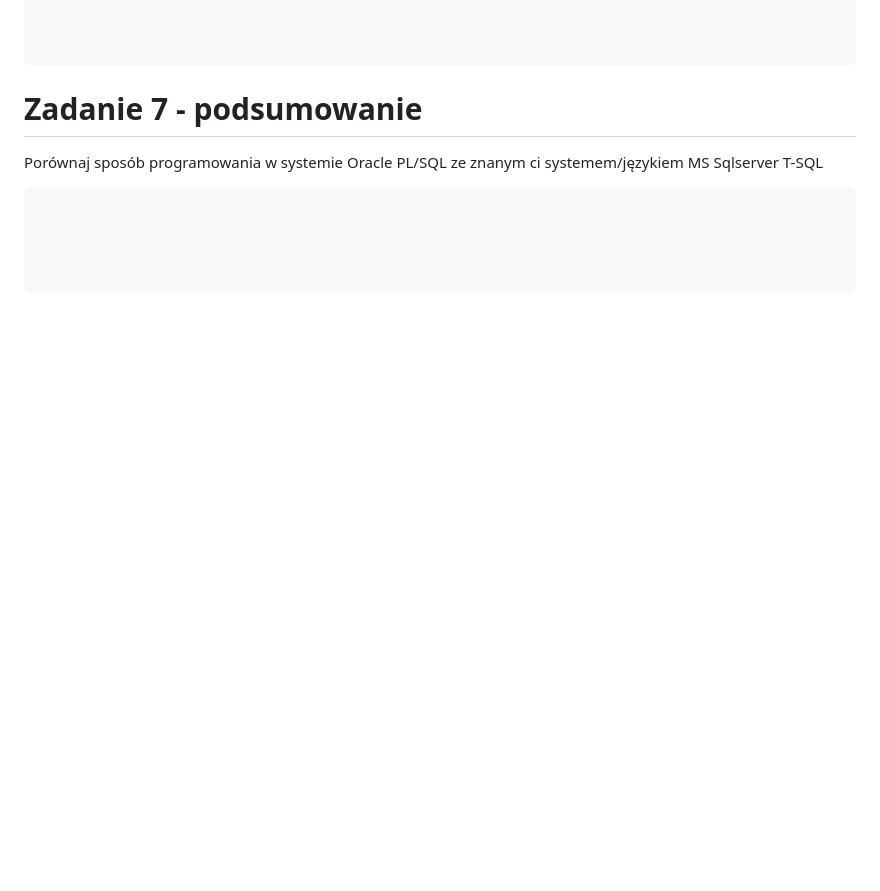
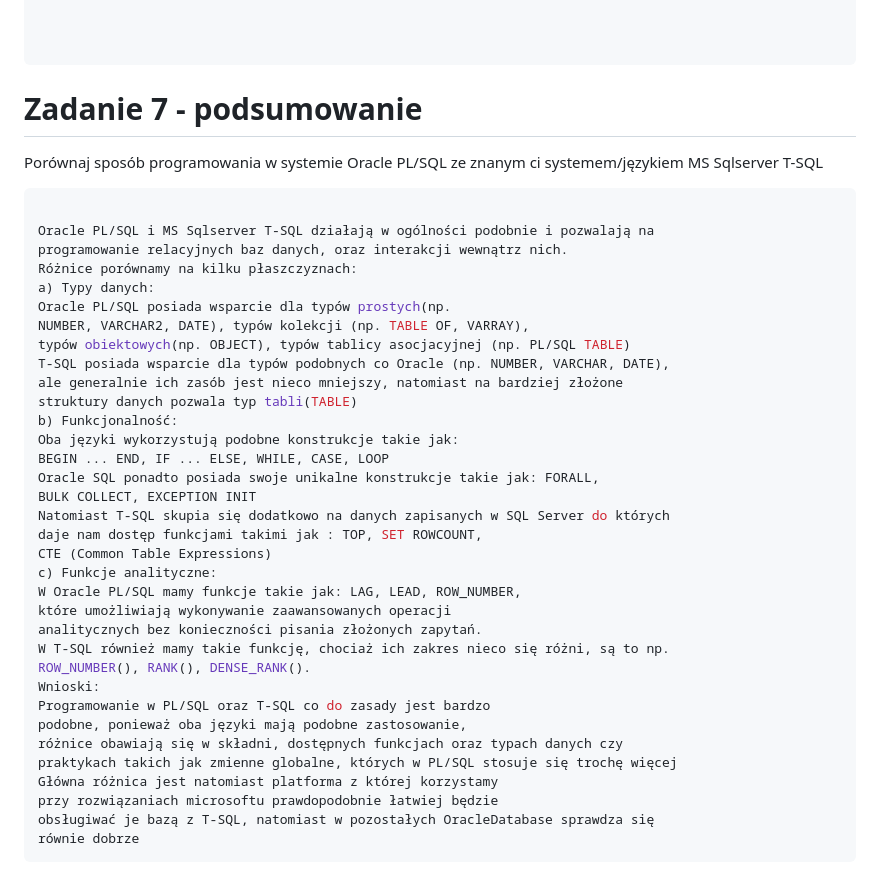
Before and after one commit to MarcinSerafin03/Restaurant_Mongo_DataBase, a Markdown page: 11-ora-trip-cw-spr.md, the part around the change. Drawn GitHub-style; blank space fills up the shorter version.

Commit message:
final version PL/SQL

````diff
--- a/11-ora-trip-cw-spr.md
+++ b/11-ora-trip-cw-spr.md
@@ -1123,7 +1123,37 @@ Porównaj sposób programowania w systemie Oracle PL/SQL ze znanym ci systemem/j
 
 ```sql
 
-
-
-
+Oracle PL/SQL i MS Sqlserver T-SQL działają w ogólności podobnie i pozwalają na
+programowanie relacyjnych baz danych, oraz interakcji wewnątrz nich.
+Różnice porównamy na kilku płaszczyznach:
+a) Typy danych:
+Oracle PL/SQL posiada wsparcie dla typów prostych(np.
+NUMBER, VARCHAR2, DATE), typów kolekcji (np. TABLE OF, VARRAY),
+typów obiektowych(np. OBJECT), typów tablicy asocjacyjnej (np. PL/SQL TABLE)
+T-SQL posiada wsparcie dla typów podobnych co Oracle (np. NUMBER, VARCHAR, DATE),
+ale generalnie ich zasób jest nieco mniejszy, natomiast na bardziej złożone
+struktury danych pozwala typ tabli(TABLE)
+b) Funkcjonalność:
+Oba języki wykorzystują podobne konstrukcje takie jak:
+BEGIN ... END, IF ... ELSE, WHILE, CASE, LOOP
+Oracle SQL ponadto posiada swoje unikalne konstrukcje takie jak: FORALL,
+BULK COLLECT, EXCEPTION INIT
+Natomiast T-SQL skupia się dodatkowo na danych zapisanych w SQL Server do których
+daje nam dostęp funkcjami takimi jak : TOP, SET ROWCOUNT,
+CTE (Common Table Expressions)
+c) Funkcje analityczne:
+W Oracle PL/SQL mamy funkcje takie jak: LAG, LEAD, ROW_NUMBER,
+które umożliwiają wykonywanie zaawansowanych operacji
+analitycznych bez konieczności pisania złożonych zapytań.
+W T-SQL również mamy takie funkcję, chociaż ich zakres nieco się różni, są to np.
+ROW_NUMBER(), RANK(), DENSE_RANK().
+Wnioski:
+Programowanie w PL/SQL oraz T-SQL co do zasady jest bardzo
+podobne, ponieważ oba języki mają podobne zastosowanie,
+różnice obawiają się w składni, dostępnych funkcjach oraz typach danych czy
+praktykach takich jak zmienne globalne, których w PL/SQL stosuje się trochę więcej
+Główna różnica jest natomiast platforma z której korzystamy
+przy rozwiązaniach microsoftu prawdopodobnie łatwiej będzie
+obsługiwać je bazą z T-SQL, natomiast w pozostałych OracleDatabase sprawdza się
+równie dobrze
 ```
````
